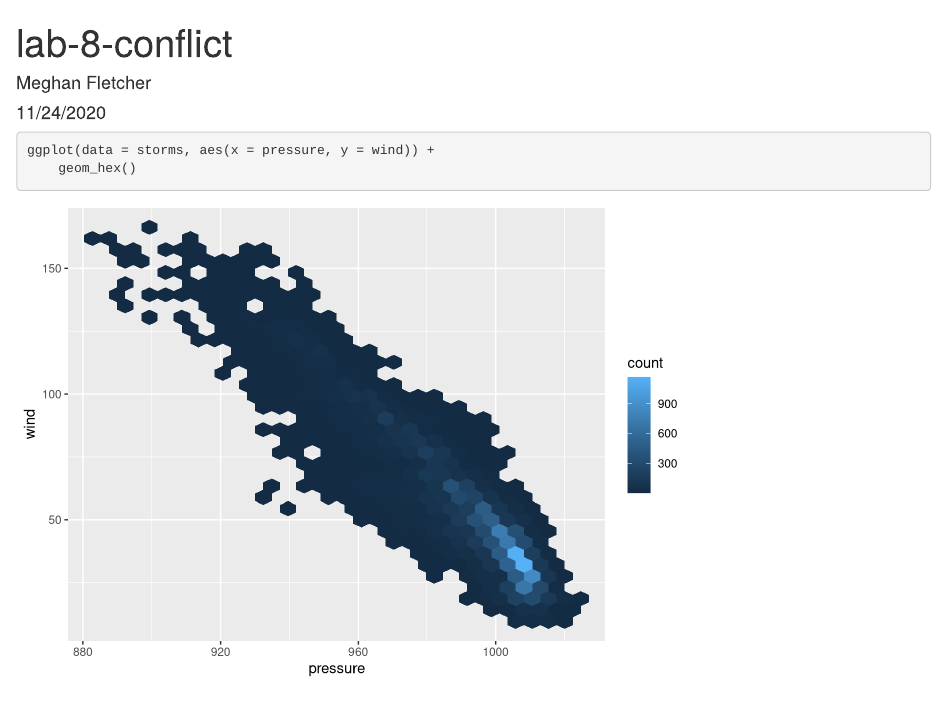
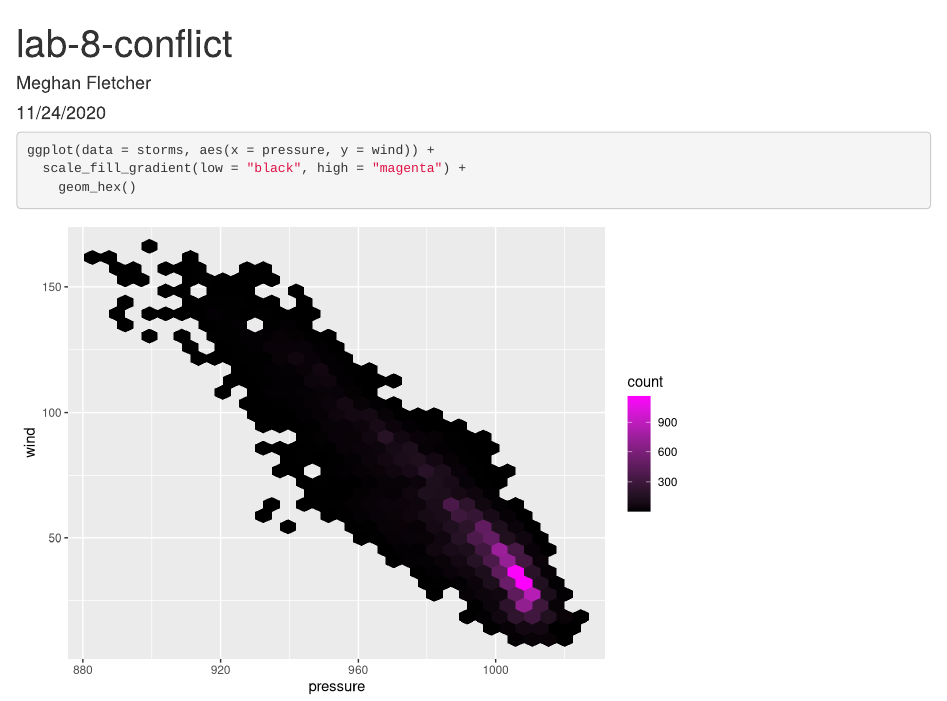
Before and after one commit to megfletch/lab-8-conflict, an R Markdown document (lab-8-conflict.Rmd): the page in a window 1100 px wide, from its top. Rendered offline with R 4.5, knitr and Pandoc, with nearby package versions.

Commit message:
changed color

````diff
--- a/lab-8-conflict.Rmd
+++ b/lab-8-conflict.Rmd
@@ -15,5 +15,6 @@ library(tidyverse)
 
 ```{r}
 ggplot(data = storms, aes(x = pressure, y = wind)) +
+  scale_fill_gradient(low = "black", high = "magenta") +
 	geom_hex()
 ```
````
